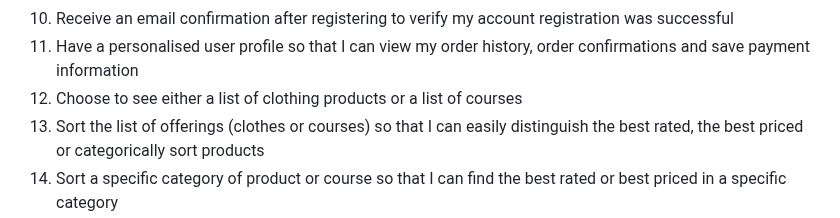
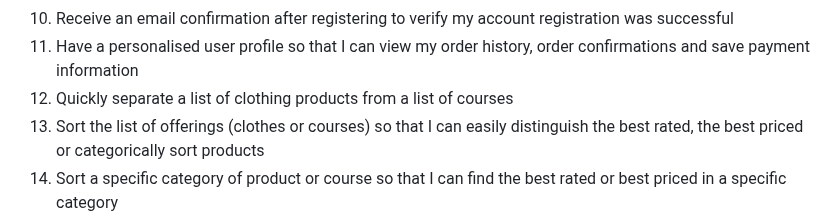
Before and after one commit to KSDunne/summit_style, a Markdown page: README.md, the part around the change. Drawn GitHub-style.

Commit message:
Update a user story

```diff
--- a/README.md
+++ b/README.md
@@ -47,7 +47,7 @@ Here is an eCommerce website, for a fictitious business called Summit Style. Thi
 9. Easily recover my password if I forget it so that I can recover access to my account
 10. Receive an email confirmation after registering to verify my account registration was successful
 11. Have a personalised user profile so that I can view my order history, order confirmations and save payment information
-12. Choose to see either a list of clothing products or a list of courses
+12. Quickly separate a list of clothing products from a list of courses
 13. Sort the list of offerings (clothes or courses) so that I can easily distinguish the best rated, the best priced or categorically sort products
 14. Sort a specific category of product or course so that I can find the best rated or best priced in a specific category
 15. Search for a product or course by name or description so that I can find a specific product or course
```
